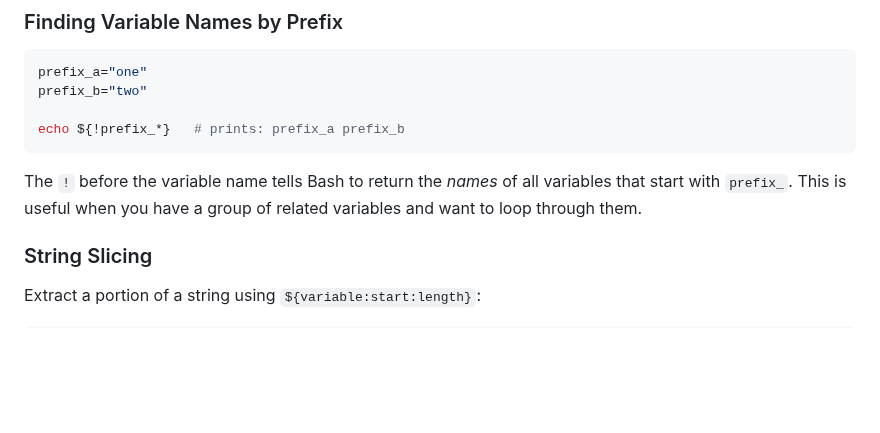
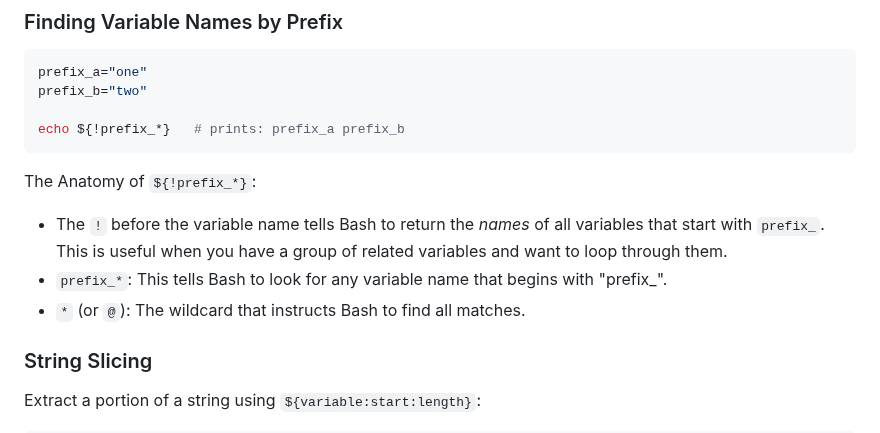
Before and after one commit to userNAD8520/Linux-Notes, a Markdown page: Notes/W7_Notes.md, the part around the change. GitHub-like rendering; blank space fills up the shorter version.

Commit message:
Enhance documentation on Bash variable names
Clarify explanation of variable expansion in Bash.

````diff
--- a/Notes/W7_Notes.md
+++ b/Notes/W7_Notes.md
@@ -211,9 +211,10 @@ prefix_b="two"
 
 echo ${!prefix_*}   # prints: prefix_a prefix_b
 ```
-
-The `!` before the variable name tells Bash to return the *names* of all variables that start with `prefix_`. This is useful when you have a group of related variables and want to loop through them.
-
+The Anatomy of `${!prefix_*}`:
+- The `!` before the variable name tells Bash to return the *names* of all variables that start with `prefix_`. This is useful when you have a group of related variables and want to loop through them.
+- `prefix_*`: This tells Bash to look for any variable name that begins with "prefix_".
+- `*` (or `@`): The wildcard that instructs Bash to find all matches.
 ### String Slicing
 
 Extract a portion of a string using `${variable:start:length}`:
````
